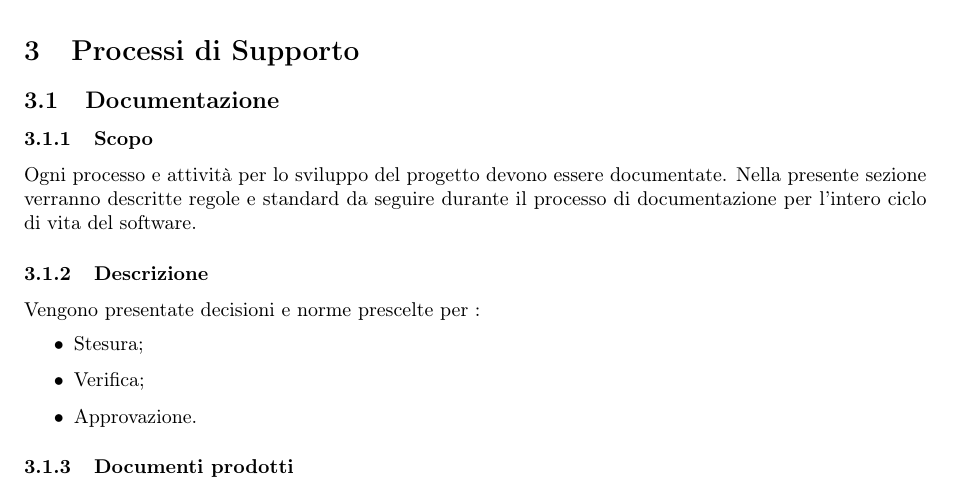
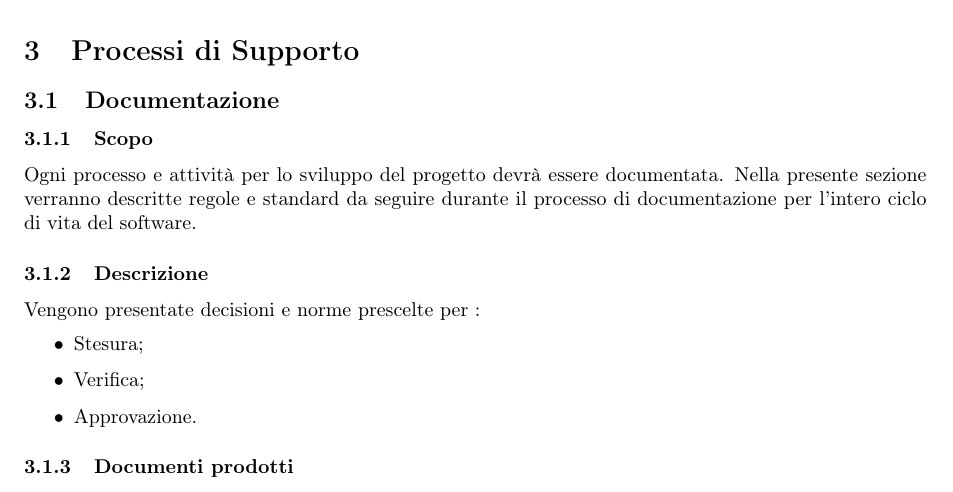
Before and after one commit to DreamTeamSWE/Documenti, a LaTeX document (NormeDiProgetto/NormeDiProgetto.tex, which reads NormeDiProgetto/Contenuto/Sezioni/ProcessiSupporto.tex): part of page 7 of 13, cut so that both start at the same text. Compiled offline with pdfLaTeX.

Commit message:
cambio seguito verifica
vedi issue #32

```diff
--- a/NormeDiProgetto/Contenuto/Sezioni/ProcessiSupporto.tex
+++ b/NormeDiProgetto/Contenuto/Sezioni/ProcessiSupporto.tex
@@ -1,7 +1,7 @@
 \section{Processi di Supporto}
 \subsection{Documentazione}
 \subsubsection{Scopo}
-Ogni processo e attività per lo sviluppo del progetto devono essere documentate. Nella presente sezione verranno descritte regole e standard da seguire durante il processo di documentazione per l’intero ciclo di vita del software.
+Ogni processo e attività per lo sviluppo del progetto devrà essere documentata. Nella presente sezione verranno descritte regole e standard da seguire durante il processo di documentazione per l’intero ciclo di vita del software.
 
 \subsubsection{Descrizione}
 Vengono presentate decisioni e norme prescelte per :
```
